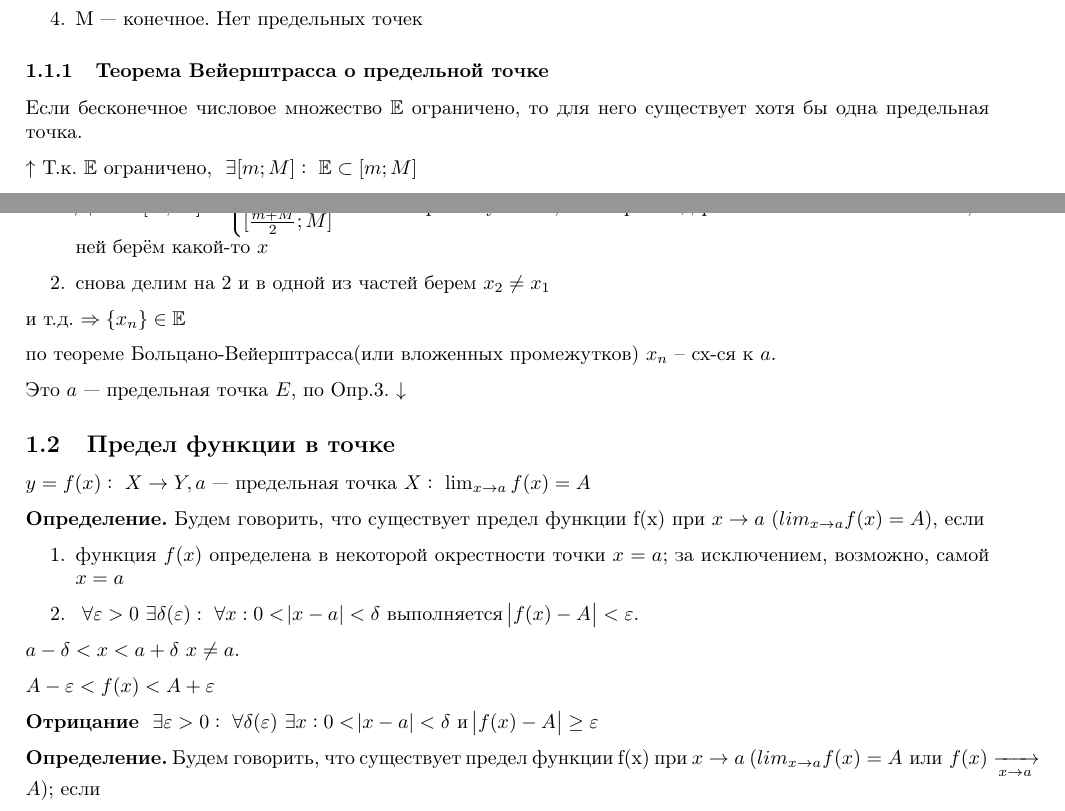
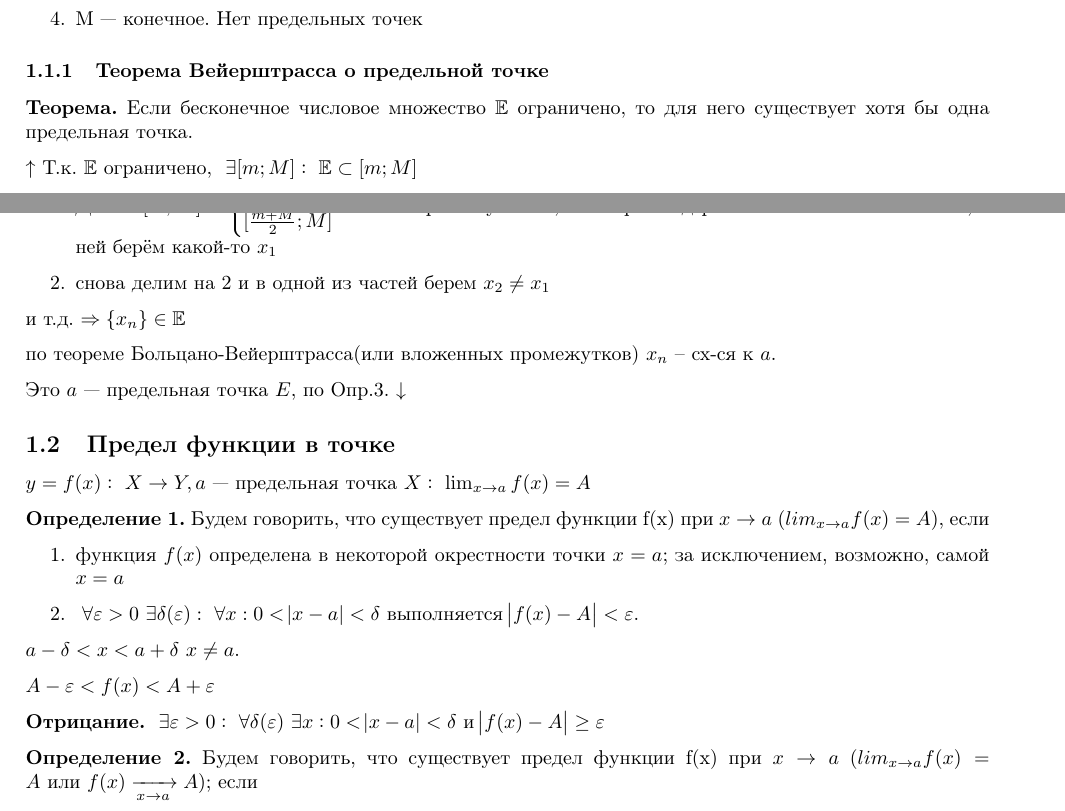
Before and after one commit to MagicWinnie/SESC_Maths, a LaTeX document (11/first_semester/1/main.tex): two parts of pages 1 and 2 of 2, joined at a grey line, cut so that both start at the same text. Compiled offline with pdfLaTeX.

Commit message:
Мелкие исправления

```diff
--- a/11/first_semester/1/main.tex
+++ b/11/first_semester/1/main.tex
@@ -82,13 +82,13 @@
   \end{enumerate}
 
   \subsubsection{Теорема Вейерштрасса о предельной точке}
-  Если бесконечное числовое множество \(\mathbb{E}\) ограничено, то для него существует хотя бы одна предельная точка.
+  \textbf{Теорема.} Если бесконечное числовое множество \(\mathbb{E}\) ограничено, то для него существует хотя бы одна предельная точка.
 
   \(\uparrow\) Т.к. \(\mathbb{E}\) ограничено, \(\ \exists [m; M]:\ \mathbb{E} \subset  [m; M]\)
 
   \begin{enumerate}
       \item Делим \([m; M]:\ \begin{cases}[m; \frac{m+M}{2}]\\ [\frac{m+M}{2}; M]\end{cases}\)
-      и выбираем ту часть, в которой содержится \(\infty\) число эл-тов из \(\mathbb{E}\), в ней берём какой-то \(x\)
+      и выбираем ту часть, в которой содержится \(\infty\) число эл-тов из \(\mathbb{E}\), в ней берём какой-то \(x_1\)
       \item снова делим на 2 и в одной из частей берем \(x_2 \neq x_1\)
   \end{enumerate}
   и т.д. \(\Rightarrow \{x_n\} \in \mathbb{E}\)
@@ -102,7 +102,7 @@
 
   \(y=f(x):\ X \rightarrow Y, a\) --- предельная точка \(X:\ \lim_{x \rightarrow a}{f(x)} = A\)
 
-  \textbf{Определение.} Будем говорить, что существует предел функции f(x) при \(x \rightarrow a\) \( (lim_{x\rightarrow a} f(x) = A) \), если
+  \textbf{Определение 1.} Будем говорить, что существует предел функции f(x) при \(x \rightarrow a\) \( (lim_{x\rightarrow a} f(x) = A) \), если
 
   \begin{enumerate}
       \item функция \(f(x)\) определена в некоторой окрестности точки \(x=a\); за исключением, возможно, самой \(x=a\)
@@ -112,9 +112,9 @@
 
   \(A - \varepsilon < f(x) < A + \varepsilon\)
 
-  \textbf{Отрицание} \(\ \exists \varepsilon > 0:\ \forall \delta(\varepsilon)\ \exists x: 0 < \abs{x - a} < \delta\) и \(\abs{f(x) - A} \geq \varepsilon\)
+  \textbf{Отрицание.} \(\ \exists \varepsilon > 0:\ \forall \delta(\varepsilon)\ \exists x: 0 < \abs{x - a} < \delta\) и \(\abs{f(x) - A} \geq \varepsilon\)
 
-  \textbf{Определение.} Будем говорить, что существует предел функции f(x) при \(x \rightarrow a\) \( (lim_{x\rightarrow a} f(x) = A \textrm{ или } f(x) \xrightarrow[x \rightarrow a]{} A)\); если
+  \textbf{Определение 2.} Будем говорить, что существует предел функции f(x) при \(x \rightarrow a\) \( (lim_{x\rightarrow a} f(x) = A \textrm{ или } f(x) \xrightarrow[x \rightarrow a]{} A)\); если
 
   \begin{enumerate}
     \item \(f(x)\) определено в \(U_\delta(a)\)
```
